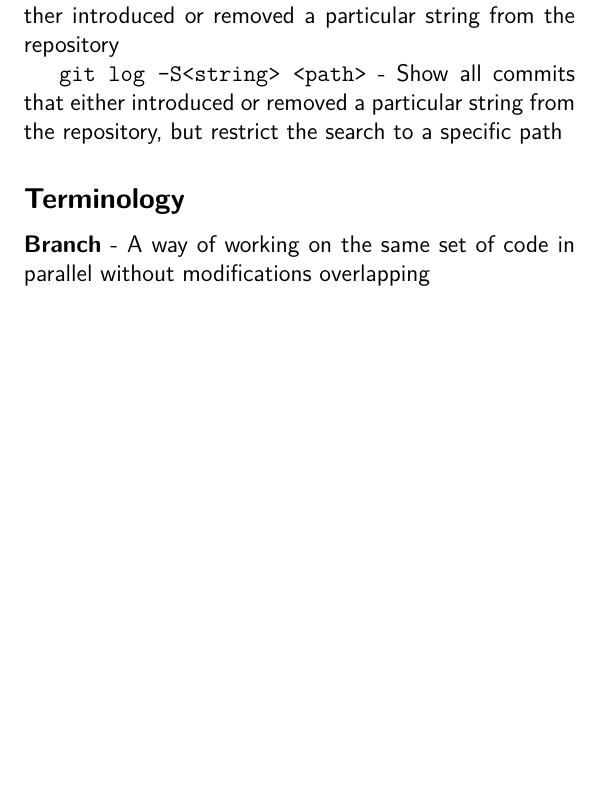
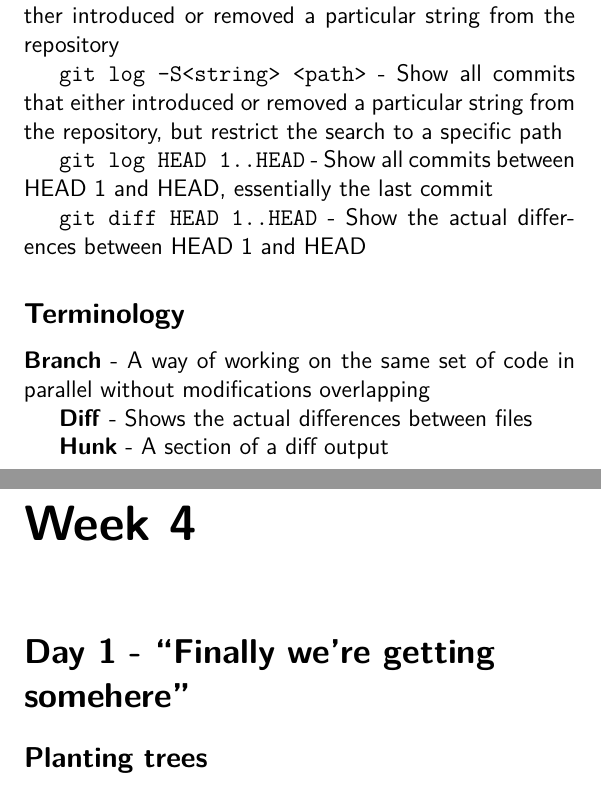
Before and after one commit to cbx33/gitt, a LaTeX book (gitt.tex, which reads chap3.tex, chap4.tex): part of page 67 of 69 before the commit and two parts of pages 67 and 69 of 71 after it, the two joined at a grey line, cut so that both start at the same text, the shorter picture padded with empty space. Compiled offline with pdfLaTeX.

Commit message:
Added chap4 file Updated some terminology

```diff
--- a/chap3.tex
+++ b/chap3.tex
@@ -247,8 +247,16 @@ This shows us that \texttt{my\_third\_committed\_file} is actually a new file.
 
 \texttt{git log -S<string> <path>} - Show all commits that either introduced or removed a particular string from the repository, but restrict the search to a specific path
 
+\texttt{git log HEAD~1..HEAD} - Show all commits between HEAD~1 and HEAD, essentially the last commit
+
+\texttt{git diff HEAD~1..HEAD} - Show the actual differences between HEAD~1 and HEAD
+
 \subsection{Terminology}
 \textbf{Branch} - A way of working on the same set of code in parallel without modifications overlapping
+
+\textbf{Diff} - Shows the actual differences between files
+
+\textbf{Hunk} - A section of a diff output
 
 %git log -p
 %DIFFs
--- /dev/null
+++ b/chap4.tex
@@ -0,0 +1,8 @@
+% chap4.tex - Week 4
+\cleardoublepage
+%\phantomsection
+\chapter{Week 4}
+\section{Day 1 - ``Finally we're getting somehere''}
+\subsection{Planting trees}
+%branches
+%merge
```
Also changed, not shown: chap2.tex (+2 -0 lines), gitt.tex (+1 -0 lines).
